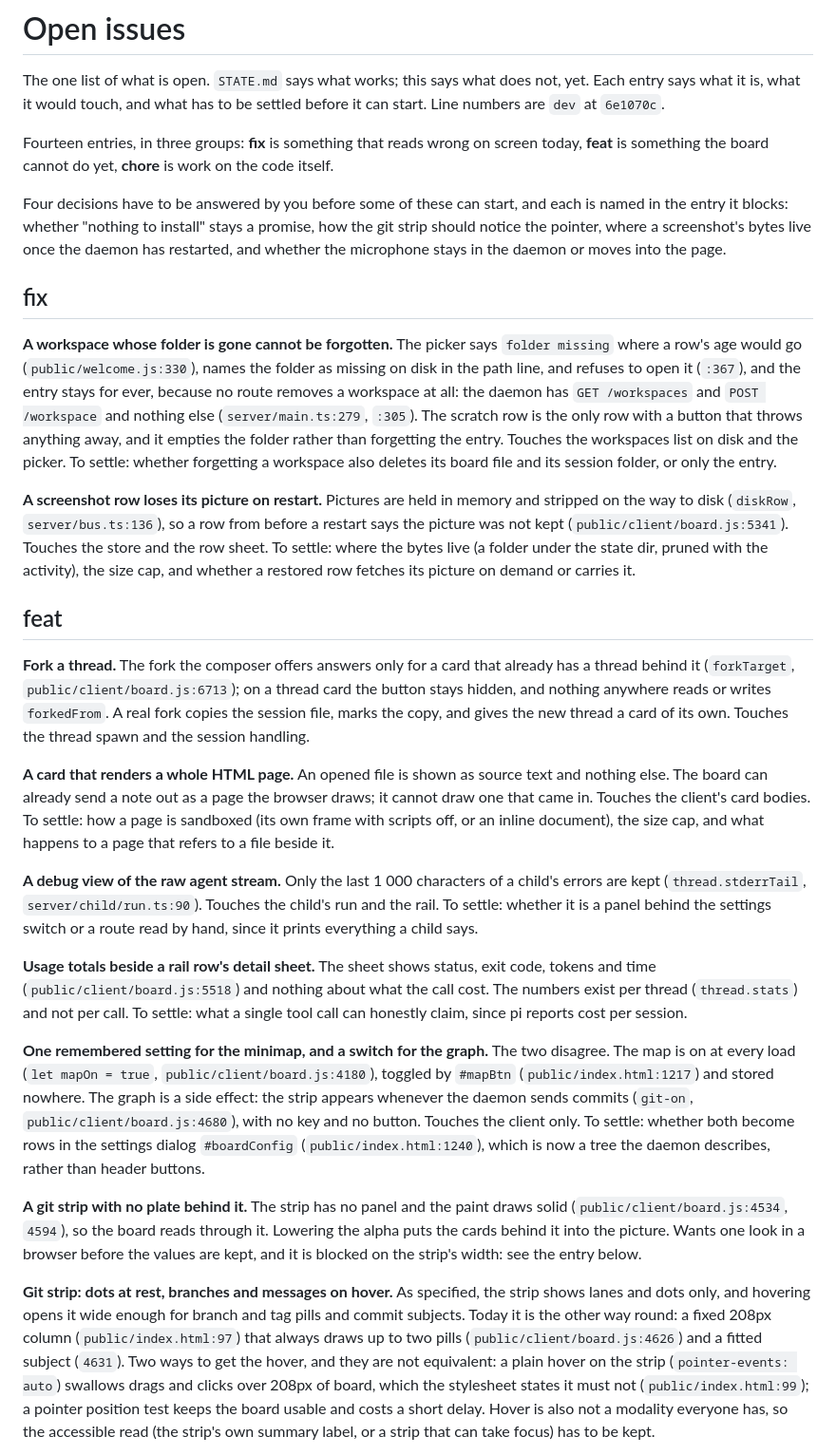
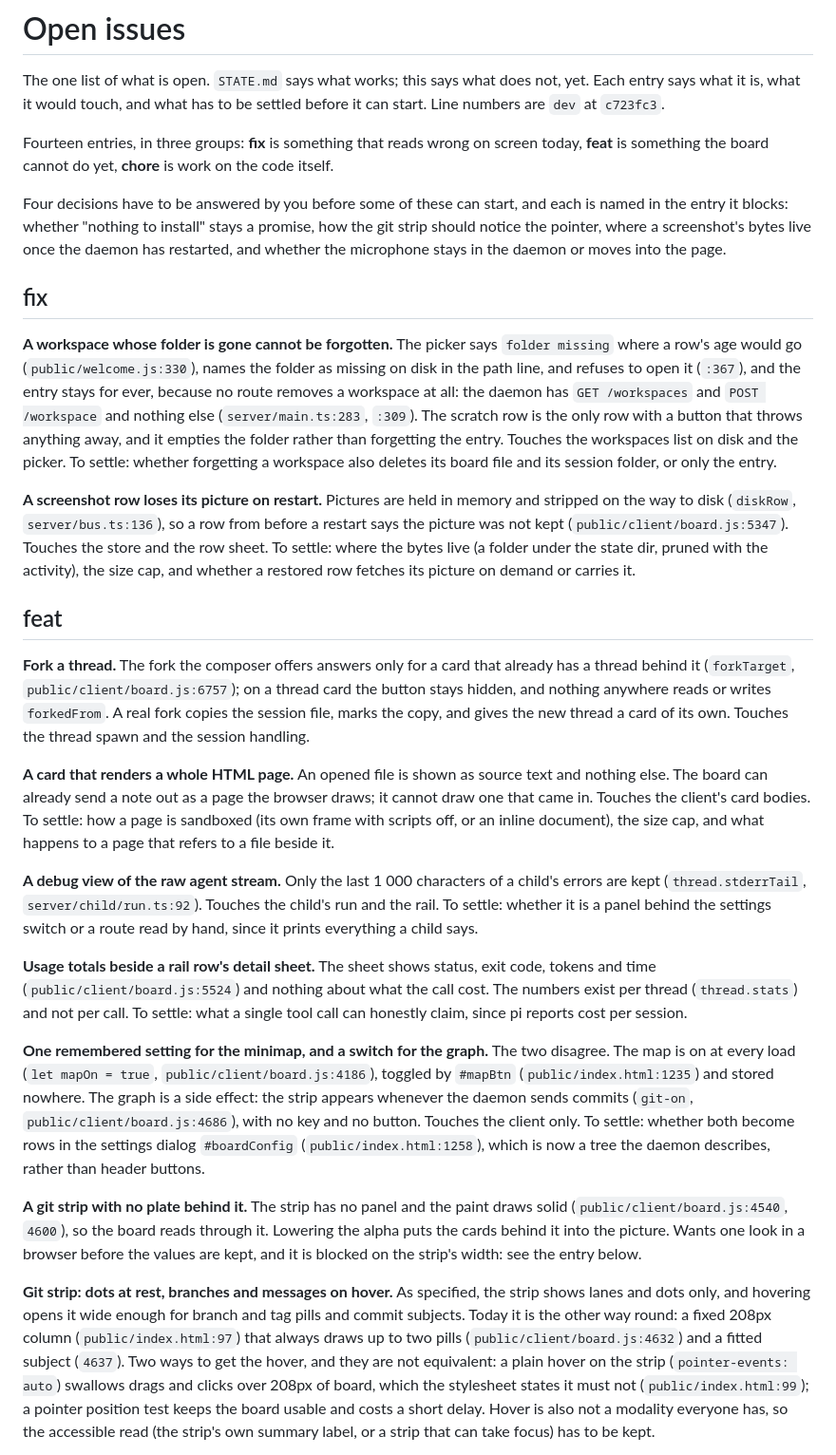
Before and after one commit to theMladyPan/pi-studio, a Markdown page: TODO.md, the part around one of its changes. Shown at 95% size. Drawn GitHub-style.

Commit message:
docs(todo): read the line numbers off the dev they now sit on
Merging moved the daemon and the client under the list, so every reference is taken
again at c723fc3 and the counts are measured there: 32 of 58 daemon files opt out of
the checker, 775 complaints under strict, 113 loose, 10 812 lines in the client, 333
tests.

```diff
--- a/TODO.md
+++ b/TODO.md
@@ -2,7 +2,7 @@
 
 The one list of what is open. `STATE.md` says what works; this says what does not, yet. Each entry
 says what it is, what it would touch, and what has to be settled before it can start. Line numbers are
-`dev` at `6e1070c`.
+`dev` at `c723fc3`.
 
 Fourteen entries, in three groups: **fix** is something that reads wrong on screen today, **feat** is
 something the board cannot do yet, **chore** is work on the code itself.
@@ -17,21 +17,21 @@ stays in the daemon or moves into the page.
 **A workspace whose folder is gone cannot be forgotten.** The picker says `folder missing` where a row's
 age would go (`public/welcome.js:330`), names the folder as missing on disk in the path line, and
 refuses to open it (`:367`), and the entry stays for ever, because no route removes a workspace at all:
-the daemon has `GET /workspaces` and `POST /workspace` and nothing else (`server/main.ts:279`, `:305`).
+the daemon has `GET /workspaces` and `POST /workspace` and nothing else (`server/main.ts:283`, `:309`).
 The scratch row is the only row with a button that throws anything away, and it empties the folder
 rather than forgetting the entry. Touches the workspaces list on disk and the picker. To settle: whether
 forgetting a workspace also deletes its board file and its session folder, or only the entry.
 
 **A screenshot row loses its picture on restart.** Pictures are held in memory and stripped on the way
 to disk (`diskRow`, `server/bus.ts:136`), so a row from before a restart says the picture was not kept
-(`public/client/board.js:5341`). Touches the store and the row sheet. To settle: where the bytes live
+(`public/client/board.js:5347`). Touches the store and the row sheet. To settle: where the bytes live
 (a folder under the state dir, pruned with the activity), the size cap, and whether a restored row
 fetches its picture on demand or carries it.
 
 ## feat
 
 **Fork a thread.** The fork the composer offers answers only for a card that already has a thread
-behind it (`forkTarget`, `public/client/board.js:6713`); on a thread card the button stays hidden, and
+behind it (`forkTarget`, `public/client/board.js:6757`); on a thread card the button stays hidden, and
 nothing anywhere reads or writes `forkedFrom`. A real fork copies the session file, marks the copy, and
 gives the new thread a card of its own. Touches the thread spawn and the session handling.
 
@@ -41,31 +41,31 @@ the client's card bodies. To settle: how a page is sandboxed (its own frame with
 inline document), the size cap, and what happens to a page that refers to a file beside it.
 
 **A debug view of the raw agent stream.** Only the last 1 000 characters of a child's errors are kept
-(`thread.stderrTail`, `server/child/run.ts:90`). Touches the child's run and the rail. To settle:
+(`thread.stderrTail`, `server/child/run.ts:92`). Touches the child's run and the rail. To settle:
 whether it is a panel behind the settings switch or a route read by hand, since it prints everything a
 child says.
 
 **Usage totals beside a rail row's detail sheet.** The sheet shows status, exit code, tokens and time
-(`public/client/board.js:5518`) and nothing about what the call cost. The numbers exist per thread
+(`public/client/board.js:5524`) and nothing about what the call cost. The numbers exist per thread
 (`thread.stats`) and not per call. To settle: what a single tool call can honestly claim, since pi
 reports cost per session.
 
 **One remembered setting for the minimap, and a switch for the graph.** The two disagree. The map is on
-at every load (`let mapOn = true`, `public/client/board.js:4180`), toggled by `#mapBtn`
-(`public/index.html:1217`) and stored nowhere. The graph is a side effect: the strip appears whenever
-the daemon sends commits (`git-on`, `public/client/board.js:4680`), with no key and no button. Touches
+at every load (`let mapOn = true`, `public/client/board.js:4186`), toggled by `#mapBtn`
+(`public/index.html:1235`) and stored nowhere. The graph is a side effect: the strip appears whenever
+the daemon sends commits (`git-on`, `public/client/board.js:4686`), with no key and no button. Touches
 the client only. To settle: whether both become rows in the settings dialog `#boardConfig`
-(`public/index.html:1240`), which is now a tree the daemon describes, rather than header buttons.
+(`public/index.html:1258`), which is now a tree the daemon describes, rather than header buttons.
 
 **A git strip with no plate behind it.** The strip has no panel and the paint draws solid
-(`public/client/board.js:4534`, `4594`), so the board reads through it. Lowering the alpha puts the
+(`public/client/board.js:4540`, `4600`), so the board reads through it. Lowering the alpha puts the
 cards behind it into the picture. Wants one look in a browser before the values are kept, and it is
 blocked on the strip's width: see the entry below.
 
 **Git strip: dots at rest, branches and messages on hover.** As specified, the strip shows lanes and
 dots only, and hovering opens it wide enough for branch and tag pills and commit subjects. Today it is
 the other way round: a fixed 208px column (`public/index.html:97`) that always draws up to two pills
-(`public/client/board.js:4626`) and a fitted subject (`4631`). Two ways to get the hover, and they are
+(`public/client/board.js:4632`) and a fitted subject (`4637`). Two ways to get the hover, and they are
 not equivalent: a plain hover on the strip (`pointer-events: auto`) swallows drags and clicks over
 208px of board, which the stylesheet states it must not (`public/index.html:99`); a pointer position
 test keeps the board usable and costs a short delay. Hover is also not a modality everyone has, so the
```
Also changed, not shown: other parts of TODO.md (+6 -6 lines).
